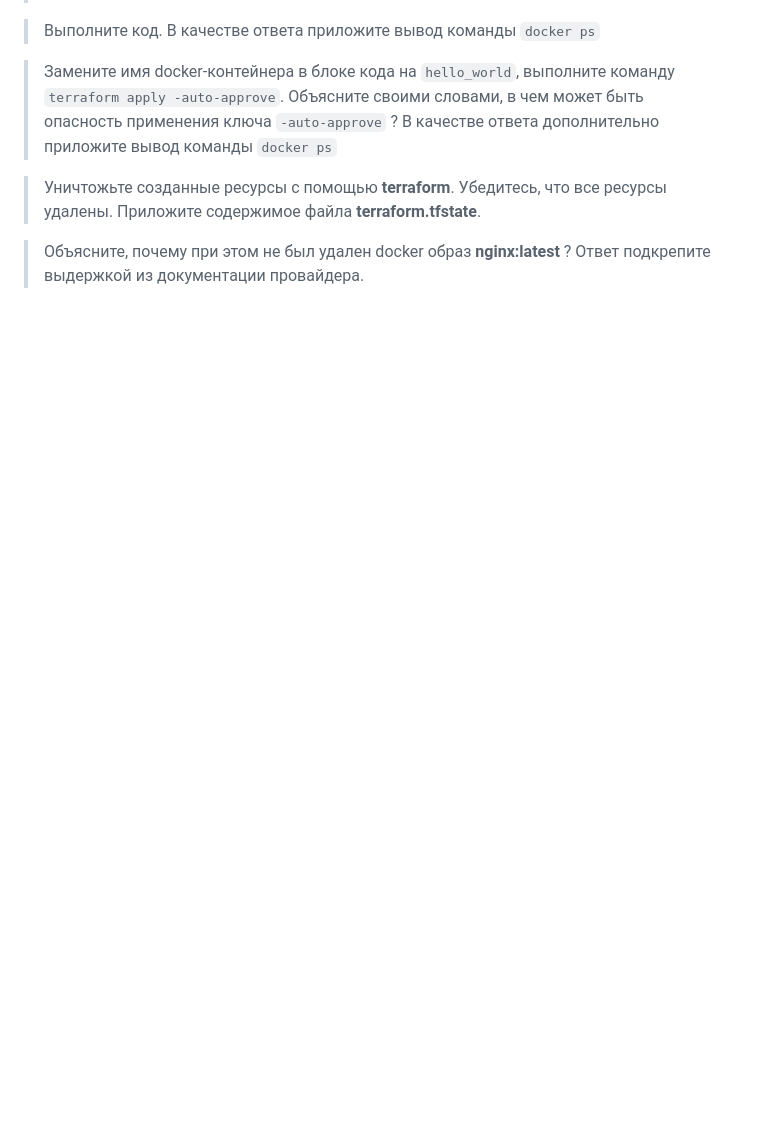
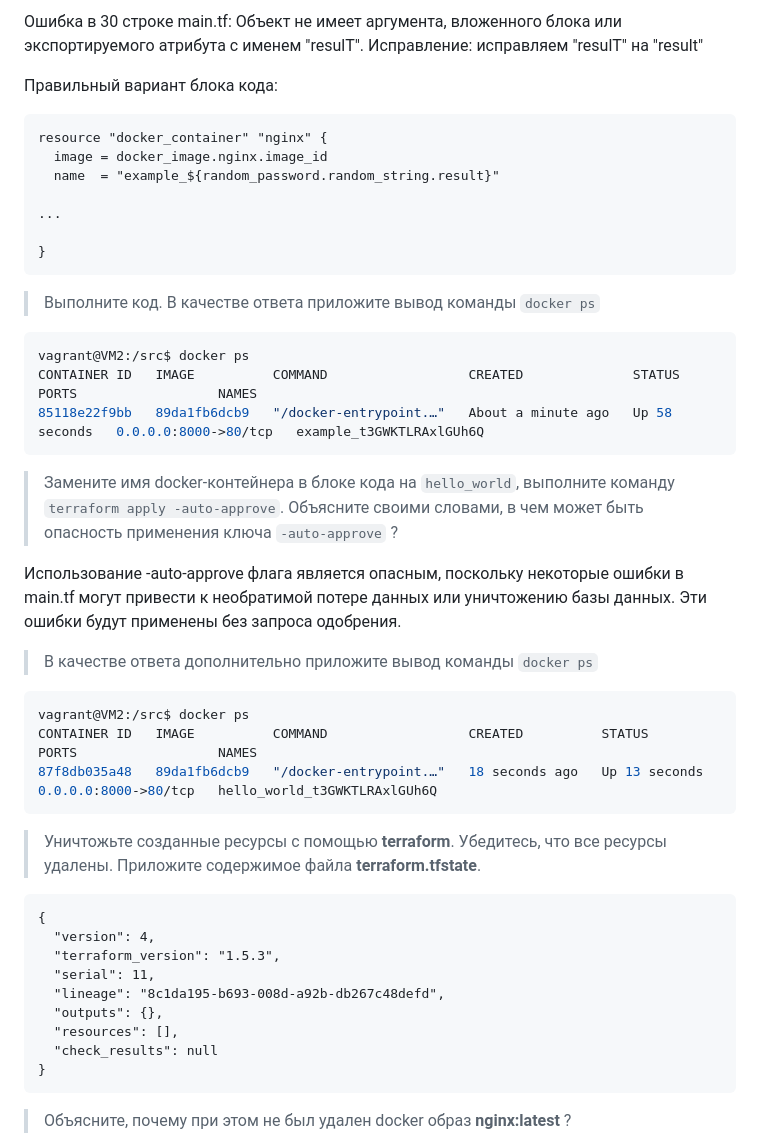
Before and after one commit to ASlob/devops-netology, a Markdown page: README_7.1.md, the part around the change printed below. Rendered like a GitHub page; blank space fills up the shorter version.

````diff
--- a/README_7.1.md
+++ b/README_7.1.md
@@ -12,8 +82,51 @@
+Ошибка в 30 строке main.tf: Объект не имеет аргумента, вложенного блока или экспортируемого атрибута с именем "resulT". Исправление: исправляем "resulT" на "result"
+
+Правильный вариант блока кода:
+
+```hcl
+resource "docker_container" "nginx" {
+  image = docker_image.nginx.image_id
+  name  = "example_${random_password.random_string.result}"
+
+...
+
+}
+```
+
 >Выполните код. В качестве ответа приложите вывод команды ```docker ps```
 
+```bash
+vagrant@VM2:/src$ docker ps
+CONTAINER ID   IMAGE          COMMAND                  CREATED              STATUS          PORTS                  NAMES
+85118e22f9bb   89da1fb6dcb9   "/docker-entrypoint.…"   About a minute ago   Up 58 seconds   0.0.0.0:8000->80/tcp   example_t3GWKTLRAxlGUh6Q
+```
+
 >Замените имя docker-контейнера в блоке кода на ```hello_world```, выполните команду ```terraform apply -auto-approve```.
->Объясните своими словами, в чем может быть опасность применения ключа  ```-auto-approve``` ? В качестве ответа дополнительно приложите вывод команды ```docker ps```
+>Объясните своими словами, в чем может быть опасность применения ключа  ```-auto-approve``` ?
+
+Использование -auto-approve флага является опасным, поскольку некоторые ошибки в main.tf могут привести к необратимой потере данных или уничтожению базы данных. Эти ошибки будут применены без запроса одобрения.
+
+>В качестве ответа дополнительно приложите вывод команды ```docker ps```
+
+```bash
+vagrant@VM2:/src$ docker ps
+CONTAINER ID   IMAGE          COMMAND                  CREATED          STATUS          PORTS                  NAMES
+87f8db035a48   89da1fb6dcb9   "/docker-entrypoint.…"   18 seconds ago   Up 13 seconds   0.0.0.0:8000->80/tcp   hello_world_t3GWKTLRAxlGUh6Q
+```
 
 >Уничтожьте созданные ресурсы с помощью **terraform**. Убедитесь, что все ресурсы удалены. Приложите содержимое файла **terraform.tfstate**.
 
->Объясните, почему при этом не был удален docker образ **nginx:latest** ? Ответ подкрепите выдержкой из документации провайдера.
+```hcl
+{
+  "version": 4,
+  "terraform_version": "1.5.3",
+  "serial": 11,
+  "lineage": "8c1da195-b693-008d-a92b-db267c48defd",
+  "outputs": {},
+  "resources": [],
+  "check_results": null
+}
+```
+
+>Объясните, почему при этом не был удален docker образ **nginx:latest** ?
+
````
Also changed, not shown: other parts of README_7.1.md (+75 -0 lines), images/ex_7_1.png (added).
